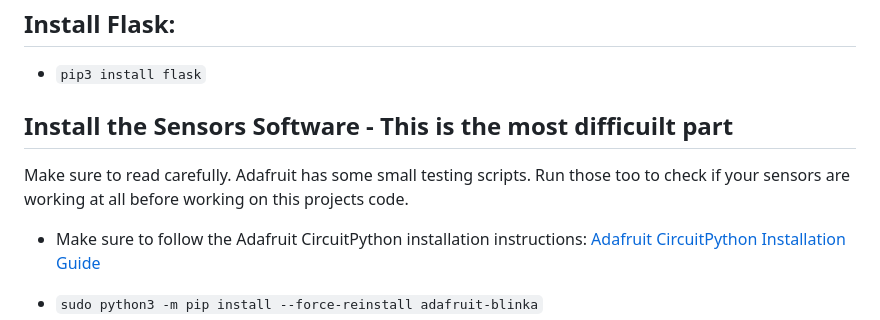
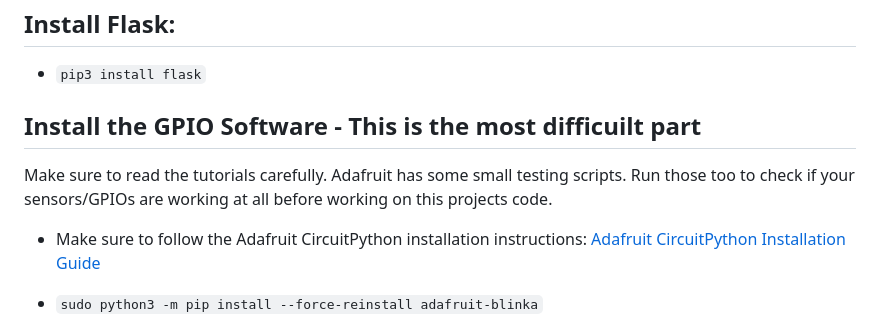
Before and after one commit to EliasPh/GRINCH, a Markdown page: README.md, the part around the change. GitHub-like rendering.

```diff
--- a/README.md
+++ b/README.md
@@ -122,8 +122,8 @@ You will find the `sensordata.db` file in your current directory.
 ## Install Flask:
 - `pip3 install flask`
 
-## Install the Sensors Software - This is the most difficuilt part
-Make sure to read carefully. Adafruit has some small testing scripts. Run those too to check if your sensors are working at all before working on this projects code.
+## Install the GPIO Software - This is the most difficuilt part
+Make sure to read the tutorials carefully. Adafruit has some small testing scripts. Run those too to check if your sensors/GPIOs are working at all before working on this projects code.
 
 - Make sure to follow the Adafruit CircuitPython installation instructions: [Adafruit CircuitPython Installation Guide](https://learn.adafruit.com/circuitpython-on-raspberrypi-linux/installing-circuitpython-on-raspberry-pi)
 
```
